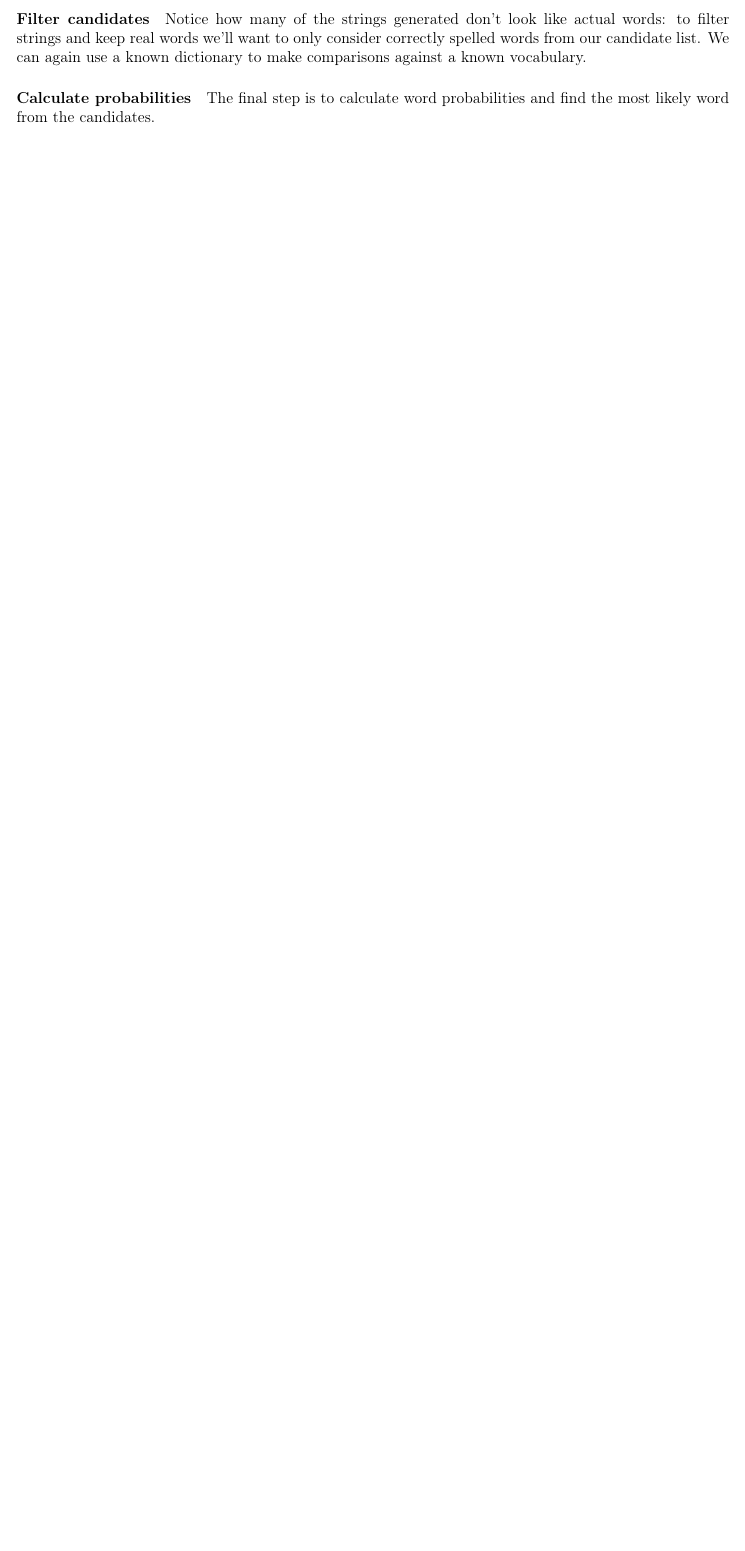
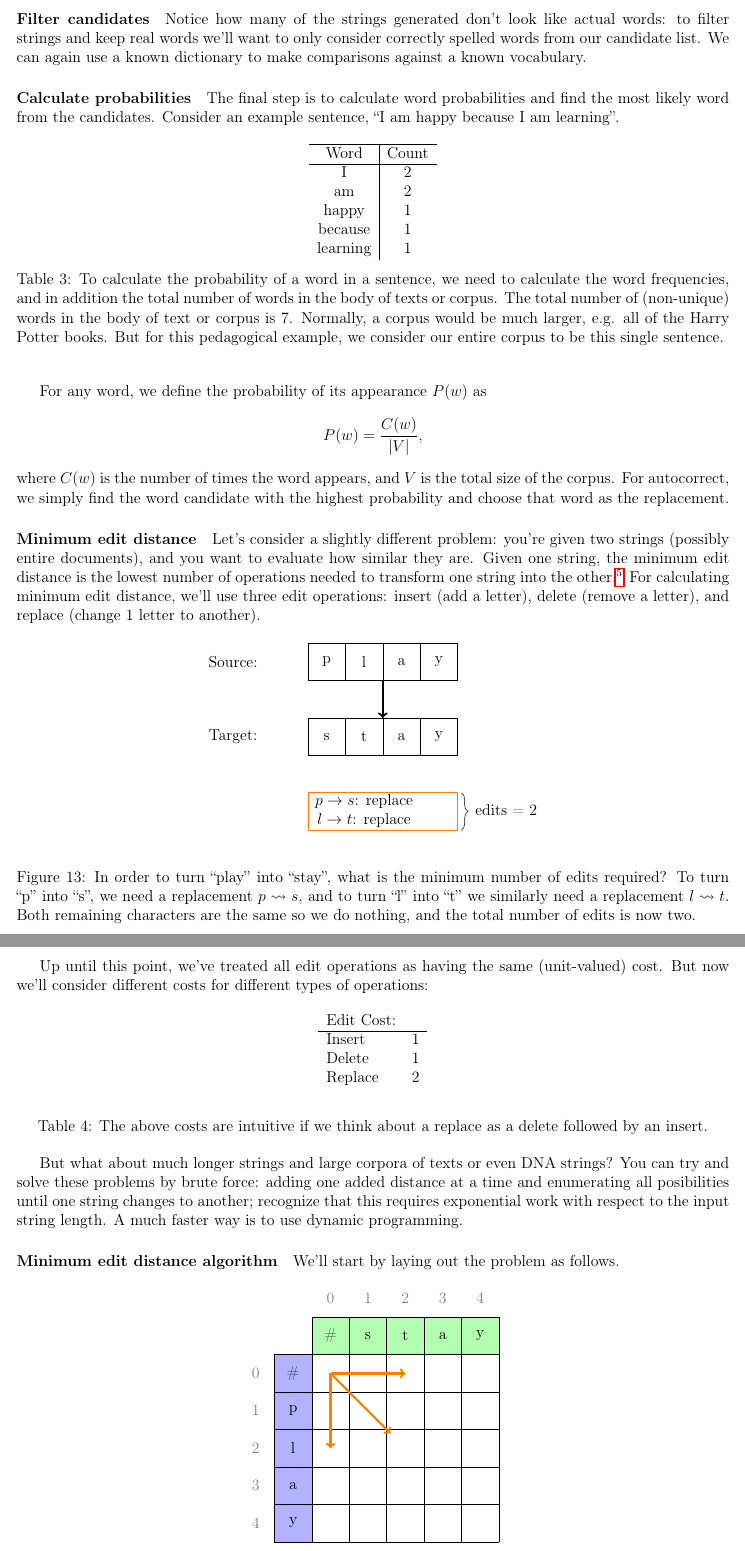
Before and after one commit to asantucci/deep_learning_notes, a LaTeX document (nlp.tex): part of page 28 of 28 before the commit and two parts of pages 28 and 29 of 29 after it, the two joined at a grey line, cut so that both start at the same text, the shorter picture padded with empty space. Compiled offline with pdfLaTeX.

Commit message:
Introduced minimum edit distance and started motivating how we can solve it using dynamic programming.

```diff
--- a/nlp.tex
+++ b/nlp.tex
@@ -1353,4 +1353,104 @@ By combining these edits, we can finda list of all possible strings that are $n$
 
 \paragraph{Filter candidates} Notice how many of the strings generated don't look like actual words: to filter strings and keep real words we'll want to only consider correctly spelled words from our candidate list. We can again use a known dictionary to make comparisons against a known vocabulary.
 
-\paragraph{Calculate probabilities} The final step is to calculate word probabilities and find the most likely word from the candidates.
+\paragraph{Calculate probabilities} The final step is to calculate word probabilities and find the most likely word from the candidates. Consider an example sentence, ``I am happy because I am learning''.
+
+\begin{table}[h]
+  \begin{center}
+  \begin{tabular}{c | c}
+    \hline
+    Word & Count \\
+    \hline
+    I & 2 \\
+    am & 2 \\
+    happy & 1 \\
+    because & 1 \\
+    learning & 1
+  \end{tabular}
+\caption{To calculate the probability of a word in a sentence, we need to calculate the word frequencies, and in addition the total number of words in the body of texts or corpus. The total number of (non-unique) words in the body of text or corpus is 7. Normally, a corpus would be much larger, e.g. all of the Harry Potter books. But for this pedagogical example, we consider our entire corpus to be this single sentence.}
+\end{center}
+\end{table}
+
+For any word, we define the probability of its appearance $P(w)$ as
+\[
+P(w) = \frac{C(w)}{|V|},
+\]
+where $C(w)$ is the number of times the word appears, and $V$ is the total size of the corpus. For autocorrect, we simply find the word candidate with the highest probability and choose that word as the replacement.
+
+\paragraph{Minimum edit distance} Let's consider a slightly different problem: you're given two strings (possibly entire documents), and you want to evaluate how similar they are. Given one string, the minimum edit distance is the lowest number of operations needed to transform one string into the other.\footnote{Applications in NLP include spelling correction, document similarity, and machine translation.} For calculating minimum edit distance, we'll use three edit operations: insert (add a letter), delete (remove a letter), and replace (change 1 letter to another).
+
+\begin{figure}[h]
+  \begin{center}
+    \begin{tikzpicture}
+      \node at (-2, 0.5) {Source:};
+      \draw (0, 0) grid (4, 1);
+      \node at (0.5, 0.5) {p};
+      \node at (1.5, 0.5) {l};
+      \node at (2.5, 0.5) {a};
+      \node at (3.5, 0.5) {y};
+      \node at (-2, -1.5) {Target:};
+      \draw (0, -2) grid (4, -1);
+      \node at (0.5, -1.5) {s};
+      \node at (1.5, -1.5) {t};
+      \node at (2.5, -1.5) {a};
+      \node at (3.5, -1.5) {y};
+      \draw[->,ultra thick] (2, 0) -- (2, -1);
+      \draw[orange] (0, -4) rectangle (4, -3);
+      \draw [decorate,decoration={brace,amplitude=5pt},xshift=0pt,yshift=0pt]
+      (4.1,-3) -- (4.1,-4) node [black,midway,xshift=1.2cm,yshift=1pt] {edits = 2};
+      \node at (1.5, -3.25) {$p \to s$: replace};
+      \node at (1.5, -3.75) {$l \to t$: replace};
+    \end{tikzpicture}
+  \end{center}
+  \caption{In order to turn ``play'' into ``stay'', what is the minimum number of edits required? To turn ``p'' into ``s'', we need a replacement $p \leadsto s$, and to turn ``l'' into ``t'' we similarly need a replacement $l \leadsto t$. Both remaining characters are the same so we do nothing, and the total number of edits is now two.}
+\end{figure}
+
+Up until this point, we've treated all edit operations as having the same (unit-valued) cost. But now we'll consider different costs for different types of operations:
+
+\begin{table}[h]
+  \begin{center}
+    \begin{tabular}{l c}
+      Edit Cost: & \\
+      \hline
+      Insert & 1 \\
+      Delete & 1 \\
+      Replace & 2
+    \end{tabular}
+  \end{center}
+  \caption{The above costs are intuitive if we think about a replace as a delete followed by an insert.}
+\end{table}
+
+But what about much longer strings and large corpora of texts or even DNA strings? You can try and solve these problems by brute force: adding one added distance at a time and enumerating all posibilities until one string changes to another; recognize that this requires exponential work with respect to the input string length. A much faster way is to use dynamic programming.
+
+\paragraph{Minimum edit distance algorithm}
+We'll start by laying out the problem as follows.
+
+\begin{figure}[h]
+  \begin{center}
+    \begin{tikzpicture}
+      \draw (0, 0) grid (5, 5);
+      \draw[draw=black, fill=green!30] (0, 5) grid (5, 6) rectangle (0, 5);
+      \draw[draw=black, fill=blue!30] (-1,0) grid (0,5) rectangle (-1, 0);
+      \foreach \x in {0, 1, ..., 4} {
+        \node at (\x+0.5, 6.5) {\color{gray} \x};
+      }
+      \node at (-1.5, 4.5) {\color{gray} 0};
+      \node at (-1.5, 3.5) {\color{gray} 1};
+      \node at (-1.5, 2.5) {\color{gray} 2};
+      \node at (-1.5, 1.5) {\color{gray} 3};
+      \node at (-1.5, 0.5) {\color{gray} 4};
+      \node at (-0.5, 4.5) {\#};
+      \node at (+0.5, 5.5) {\#};
+      \node at (+1.5, 5.5) {s};
+      \node at (+2.5, 5.5) {t};
+      \node at (+3.5, 5.5) {a};
+      \node at (+4.5, 5.5) {y};
+      \node at (-0.5, 3.5) {p};
+      \node at (-0.5, 2.5) {l};
+      \node at (-0.5, 1.5) {a};
+      \node at (-0.5, 0.5) {y};
+      \draw[->,ultra thick, orange] (0.5, 4.5) -- (2.5, 4.5);
+      \draw[->,ultra thick, orange] (0.5, 4.5) -- (2.1, 2.9);
+      \draw[->,ultra thick, orange] (0.5, 4.5) -- (0.5, 2.5);
+    \end{tikzpicture}
+  \end{center}
```
Also changed, not shown: nlp.pdf, nlp.tex (4 more changed lines).
